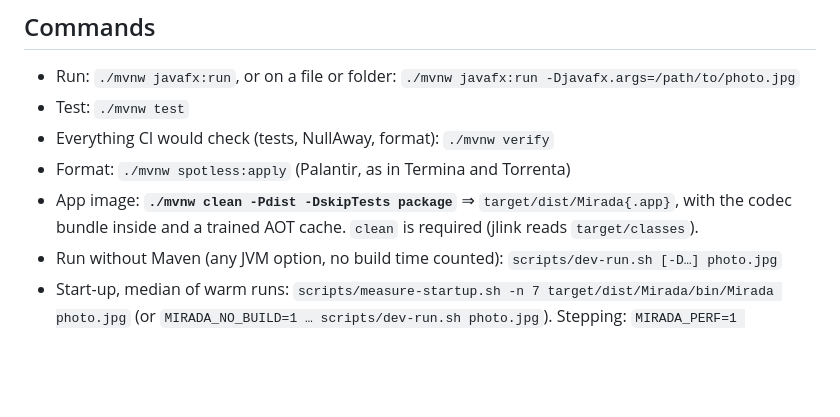
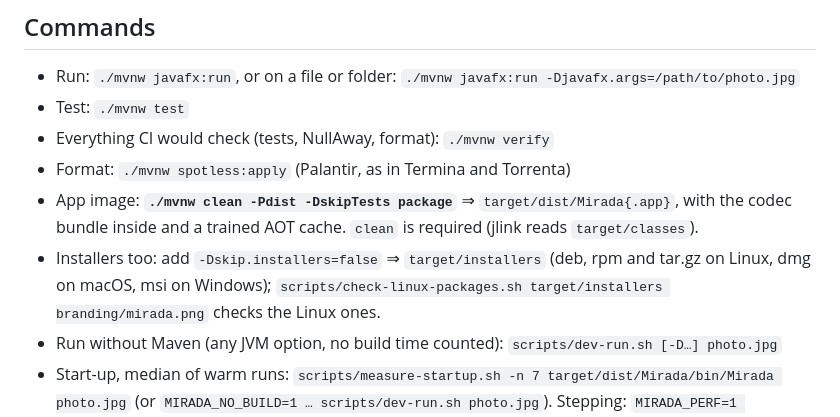
Before and after one commit to adriandeleon/Mirada, a Markdown page: AGENTS.md, the part around one of its changes. Drawn GitHub-style; blank space fills up the shorter version.

```diff
--- a/AGENTS.md
+++ b/AGENTS.md
@@ -21,6 +21,9 @@ In this order, when they pull against each other:
 - Format: `./mvnw spotless:apply` (Palantir, as in Termina and Torrenta)
 - App image: **`./mvnw clean -Pdist -DskipTests package`** ⇒ `target/dist/Mirada{.app}`, with the
   codec bundle inside and a trained AOT cache. `clean` is required (jlink reads `target/classes`).
+- Installers too: add `-Dskip.installers=false` ⇒ `target/installers` (deb, rpm and tar.gz on Linux,
+  dmg on macOS, msi on Windows); `scripts/check-linux-packages.sh target/installers branding/mirada.png`
+  checks the Linux ones.
 - Run without Maven (any JVM option, no build time counted): `scripts/dev-run.sh [-D…] photo.jpg`
 - Start-up, median of warm runs: `scripts/measure-startup.sh -n 7 target/dist/Mirada/bin/Mirada photo.jpg`
   (or `MIRADA_NO_BUILD=1 … scripts/dev-run.sh photo.jpg`). Stepping: `MIRADA_PERF=1 MIRADA_PERF_TOUR=1`
```
Also changed, not shown: other parts of AGENTS.md (+24 -2 lines), CHANGELOG.md (+3 -0 lines), README.md (+21 -1 lines), packaging/linux/NOTES.md (added, +21 -0 lines), branding/mirada.png (added), 10 other files.
